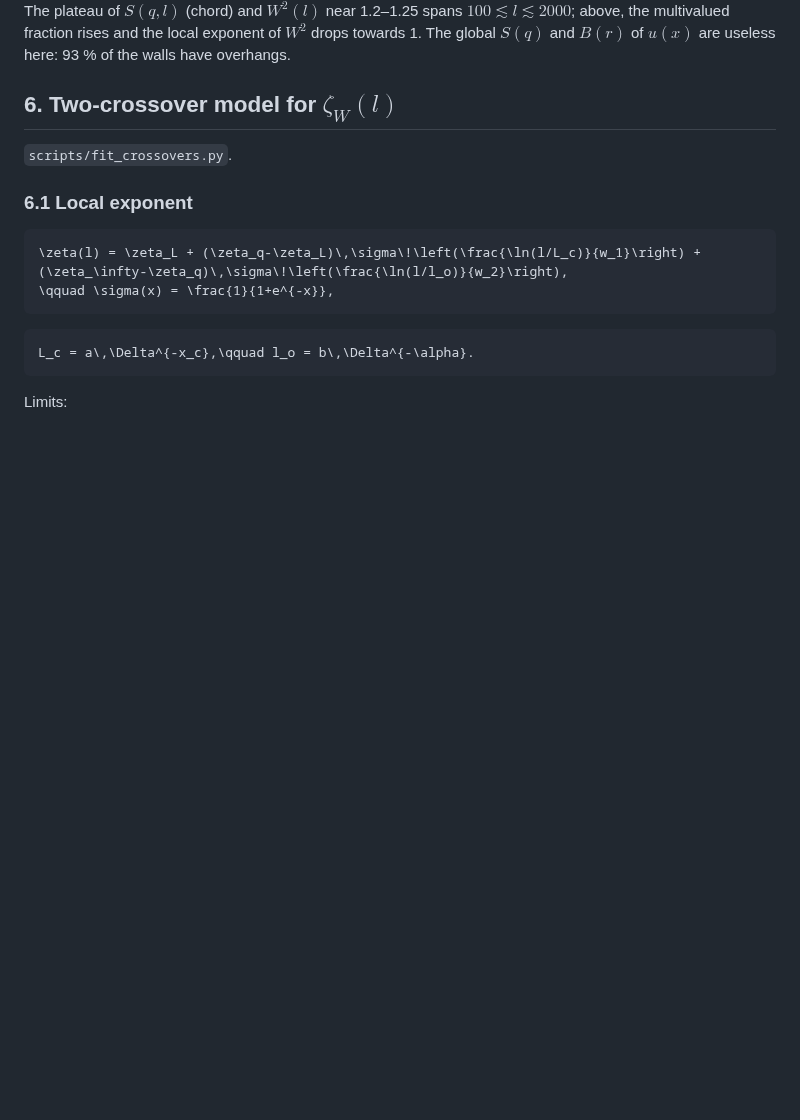
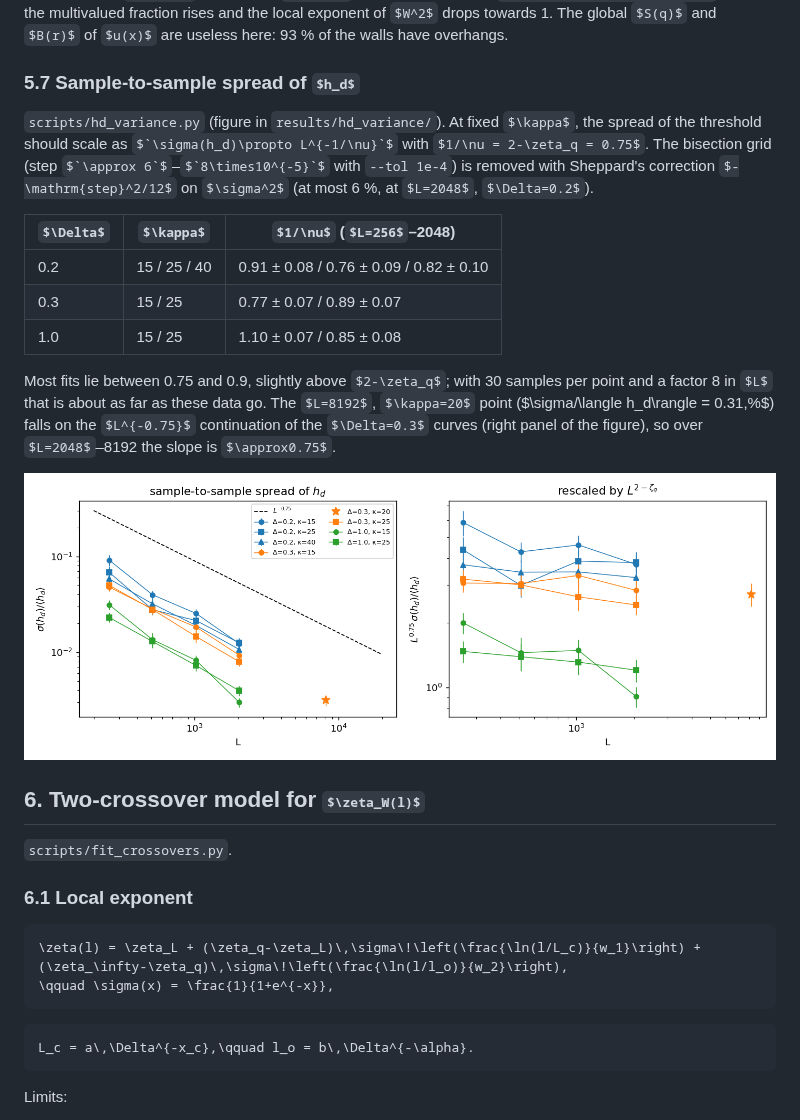
Before and after one commit to droyktton/vmc-phi4-depinning, a Markdown page: docs/analysis_math.md, the part around the change. GitHub-like rendering; pictures changed too: results/hd_variance/hd_variance.png (added); some formulas as TeX source; blank space fills up the shorter version.

Commit message:
Add the sample-to-sample spread of h_d vs L at fixed kappa (5.7)
Co-Authored-By: Claude Opus 5.5 <noreply@anthropic.com>
Claude-Session: https://claude.ai/code/session_01E8rMUiqjtYaaRXXjDRKoYH

```diff
--- a/docs/analysis_math.md
+++ b/docs/analysis_math.md
@@ -548,6 +548,30 @@ $100\lesssim l\lesssim2000$; above, the multivalued fraction rises and the
 local exponent of $W^2$ drops towards 1. The global $S(q)$ and $B(r)$ of
 $u(x)$ are useless here: 93 % of the walls have overhangs.
 
+### 5.7 Sample-to-sample spread of $h_d$
+
+`scripts/hd_variance.py` (figure in `results/hd_variance/`). At fixed
+$\kappa$, the spread of the threshold should scale as
+$`\sigma(h_d)\propto L^{-1/\nu}`$ with $1/\nu = 2-\zeta_q = 0.75$. The
+bisection grid (step $`\approx 6`$–$`8\times10^{-5}`$ with `--tol 1e-4`)
+is removed with Sheppard's correction $-\mathrm{step}^2/12$ on
+$\sigma^2$ (at most 6 %, at $L=2048$, $\Delta=0.2$).
+
+| $\Delta$ | $\kappa$ | $1/\nu$ ($L=256$–2048) |
+|---|---|---|
+| 0.2 | 15 / 25 / 40 | 0.91 ± 0.08 / 0.76 ± 0.09 / 0.82 ± 0.10 |
+| 0.3 | 15 / 25 | 0.77 ± 0.07 / 0.89 ± 0.07 |
+| 1.0 | 15 / 25 | 1.10 ± 0.07 / 0.85 ± 0.08 |
+
+Most fits lie between 0.75 and 0.9, slightly above $2-\zeta_q$; with 30
+samples per point and a factor 8 in $L$ that is about as far as these
+data go. The $L=8192$, $\kappa=20$ point ($\sigma/\langle h_d\rangle =
+0.31\,\%$) falls on the $L^{-0.75}$ continuation of the $\Delta=0.3$
+curves (right panel of the figure), so over $L=2048$–8192 the slope is
+$\approx0.75$.
+
+![h_d spread vs L](../results/hd_variance/hd_variance.png)
+
 ## 6. Two-crossover model for $\zeta_W(l)$
 
 `scripts/fit_crossovers.py`.
```
Also changed, not shown: 1 other file.
